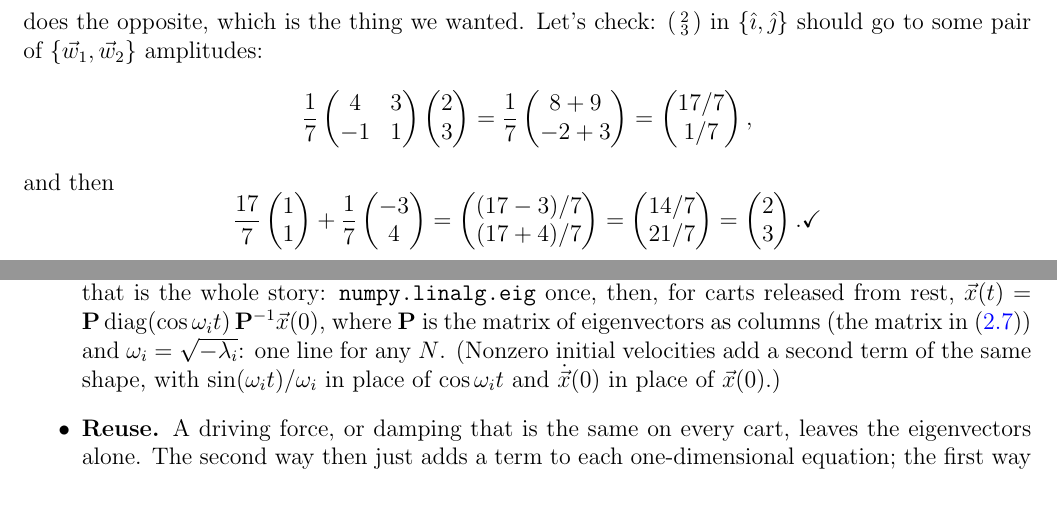
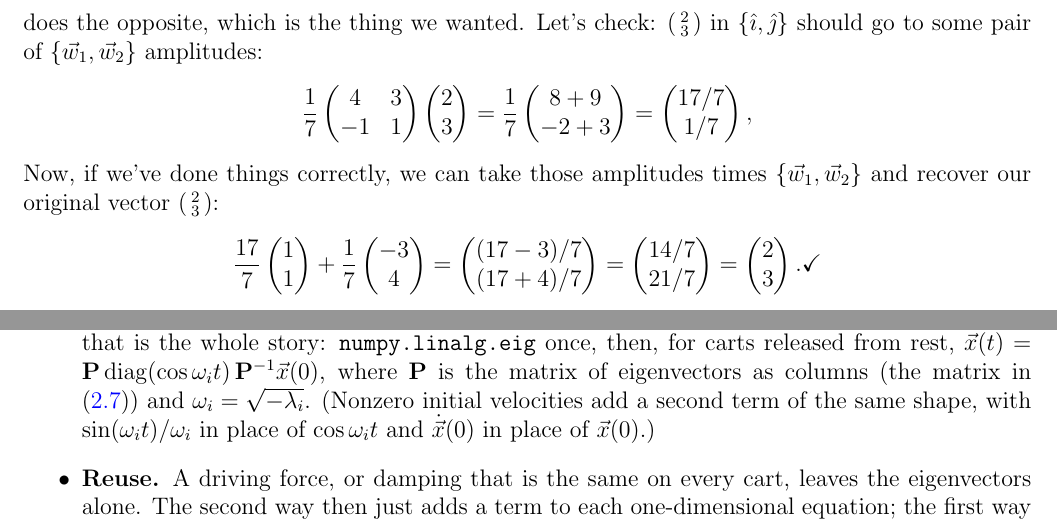
Before and after one commit to mglerner/MathematicalPhysics, a LaTeX document (CoupledDEs/ThreeSpringsHandout/ThreeSpringsTwoWays.tex): two parts of pages 7 and 8 of 10, joined at a grey line, cut so that both start at the same text. Compiled offline with pdfLaTeX.

Commit message:
Three-springs handout: Michael's edits (the (2,3) check says what recovering the vector shows; the N-cart sentence loses 'one line for any N' and keeps the velocity parenthetical), plus the period that sentence then needed; latexmk byproducts ignored
Co-Authored-By: Claude Fable 5.1 <noreply@anthropic.com>

```diff
--- a/CoupledDEs/ThreeSpringsHandout/ThreeSpringsTwoWays.tex
+++ b/CoupledDEs/ThreeSpringsHandout/ThreeSpringsTwoWays.tex
@@ -556,7 +556,9 @@ $\{\vec{w}_1, \vec{w}_2\}$ amplitudes:
   = \frac{1}{7}\begin{pmatrix} 8 + 9 \\ -2 + 3 \end{pmatrix}
   = \begin{pmatrix} 17/7 \\ 1/7 \end{pmatrix},
 \end{equation*}
-and then
+Now, if we've done things correctly, we can take those amplitudes times
+$\{\vec{w}_1, \vec{w}_2\}$ and recover our original vector
+$\left(\begin{smallmatrix} 2 \\ 3 \end{smallmatrix}\right)$:
 \begin{equation*}
   \frac{17}{7}\begin{pmatrix} 1 \\ 1 \end{pmatrix}
   + \frac{1}{7}\begin{pmatrix} -3 \\ 4 \end{pmatrix}
@@ -642,10 +644,9 @@ right); the second is a shade cleaner. Meh. A wash.
   \texttt{numpy.linalg.eig} once, then, for carts released from rest,
   $\vec{x}(t) = \mathbf{P}\,\mathrm{diag}(\cos\omega_i t)\,\mathbf{P}^{-1}\vec{x}(0)$,
   where $\mathbf{P}$ is the matrix of eigenvectors as columns (the matrix
-  in \eqref{eq:P}) and $\omega_i = \sqrt{-\lambda_i}$: one line for any
-  $N$. (Nonzero initial velocities add a second term of the same shape,
-  with $\sin(\omega_i t)/\omega_i$ in place of $\cos\omega_i t$ and
-  $\dot{\vec{x}}(0)$ in place of $\vec{x}(0)$.)
+  in \eqref{eq:P}) and $\omega_i = \sqrt{-\lambda_i}$. (Nonzero initial velocities add a
+    second term of the same shape, with $\sin(\omega_i t)/\omega_i$ in place of $\cos\omega_i
+    t$ and $\dot{\vec{x}}(0)$ in place of $\vec{x}(0)$.)
 \item \textbf{Reuse.} A driving force, or damping that is the same on every
   cart, leaves the eigenvectors alone. The second way then just adds a
   term to each one-dimensional equation; the first way has to redo the
```
Also changed, not shown: CoupledDEs/ThreeSpringsHandout/ThreeSpringsTwoWays.pdf, 1 other file.
